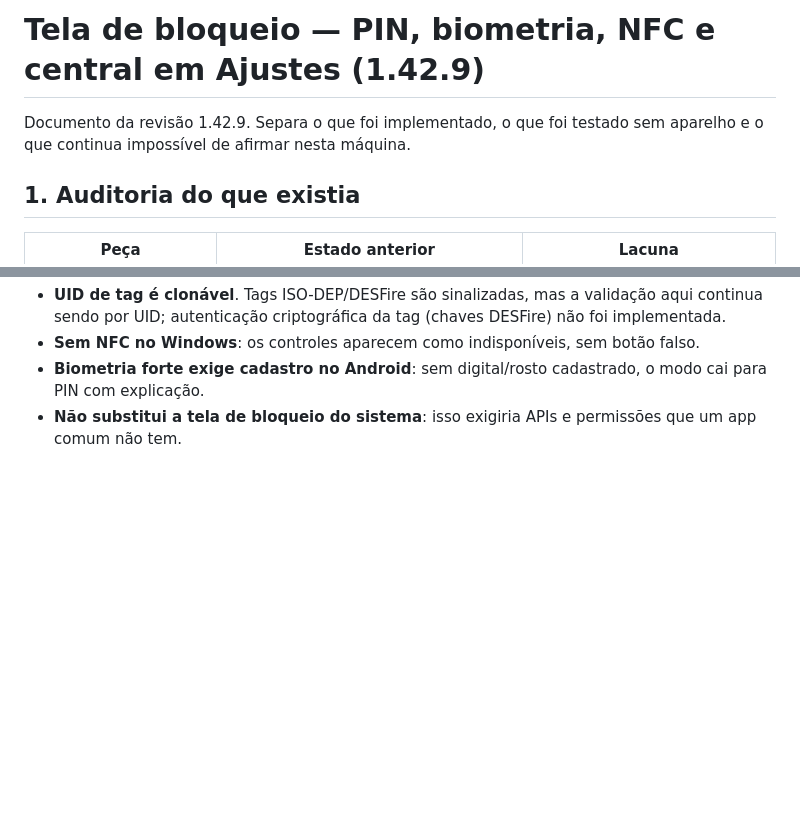
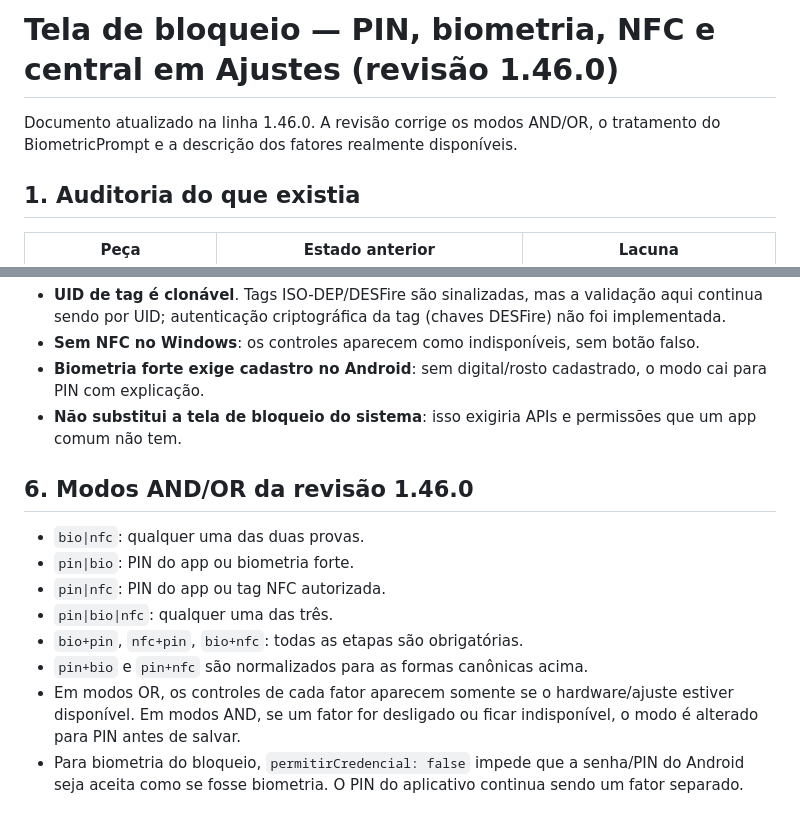
Before and after one commit to erossilva-byte/JARVIS-0.3.1, a Markdown page: docs/SEGURANCA-1.42.9.md, 2 parts joined by grey strips. Drawn GitHub-style; blank space fills up the shorter version.

```diff
--- a/docs/SEGURANCA-1.42.9.md
+++ b/docs/SEGURANCA-1.42.9.md
@@ -1,7 +1,6 @@
-# Tela de bloqueio — PIN, biometria, NFC e central em Ajustes (1.42.9)
+# Tela de bloqueio — PIN, biometria, NFC e central em Ajustes (revisão 1.46.0)
 
-Documento da revisão 1.42.9. Separa o que foi implementado, o que foi testado sem aparelho e o que
-continua impossível de afirmar nesta máquina.
+Documento atualizado na linha 1.46.0. A revisão corrige os modos AND/OR, o tratamento do BiometricPrompt e a descrição dos fatores realmente disponíveis.
 
 ## 1. Auditoria do que existia
 
@@ -80,3 +69,14 @@ sai com assinatura debug/CI.
   com explicação.
 - **Não substitui a tela de bloqueio do sistema**: isso exigiria APIs e permissões que um app
   comum não tem.
+
+
+## 6. Modos AND/OR da revisão 1.46.0
+- `bio|nfc`: qualquer uma das duas provas.
+- `pin|bio`: PIN do app ou biometria forte.
+- `pin|nfc`: PIN do app ou tag NFC autorizada.
+- `pin|bio|nfc`: qualquer uma das três.
+- `bio+pin`, `nfc+pin`, `bio+nfc`: todas as etapas são obrigatórias.
+- `pin+bio` e `pin+nfc` são normalizados para as formas canônicas acima.
+- Em modos OR, os controles de cada fator aparecem somente se o hardware/ajuste estiver disponível. Em modos AND, se um fator for desligado ou ficar indisponível, o modo é alterado para PIN antes de salvar.
+- Para biometria do bloqueio, `permitirCredencial: false` impede que a senha/PIN do Android seja aceita como se fosse biometria. O PIN do aplicativo continua sendo um fator separado.
```
Also changed, not shown: other parts of docs/SEGURANCA-1.42.9.md (+8 -18 lines).
